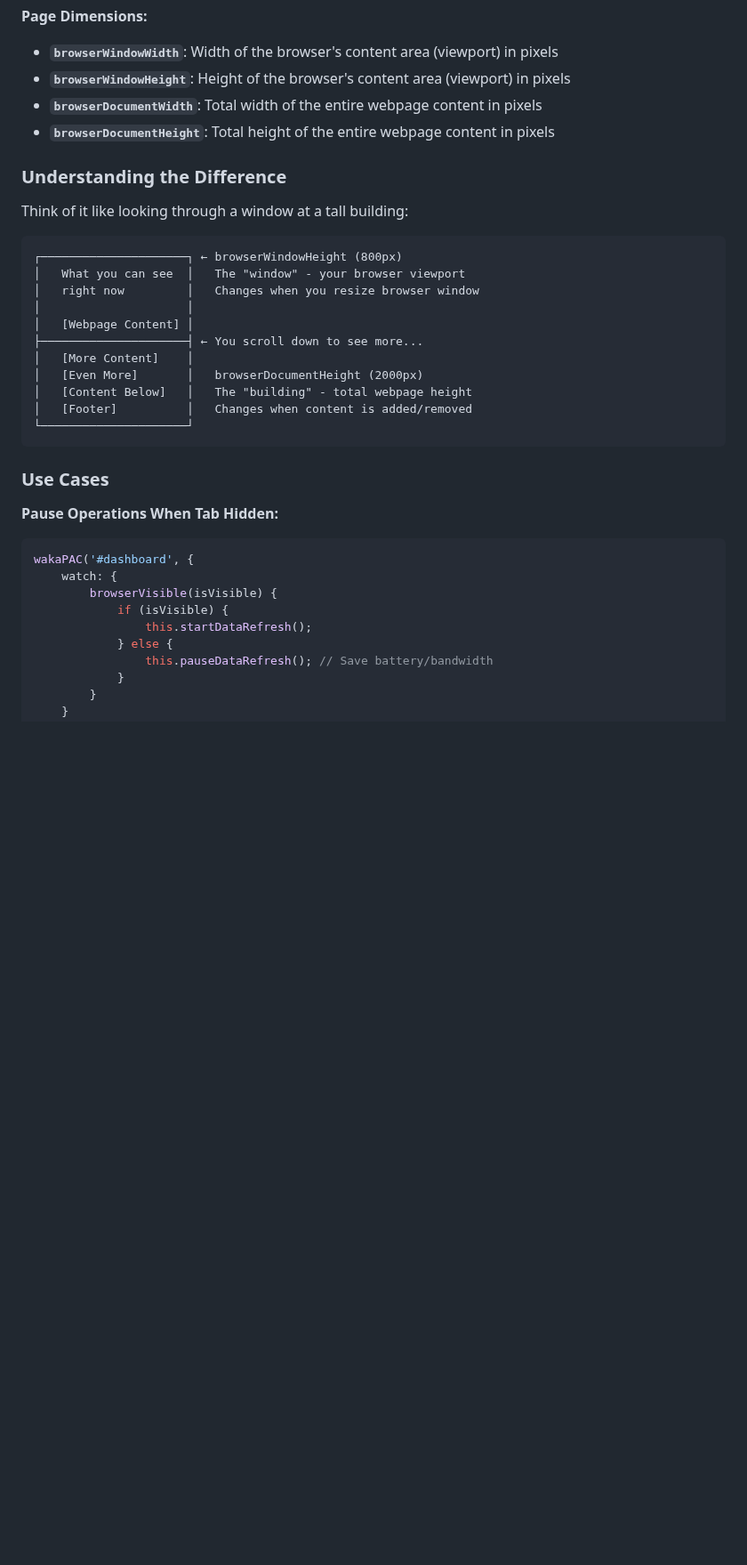
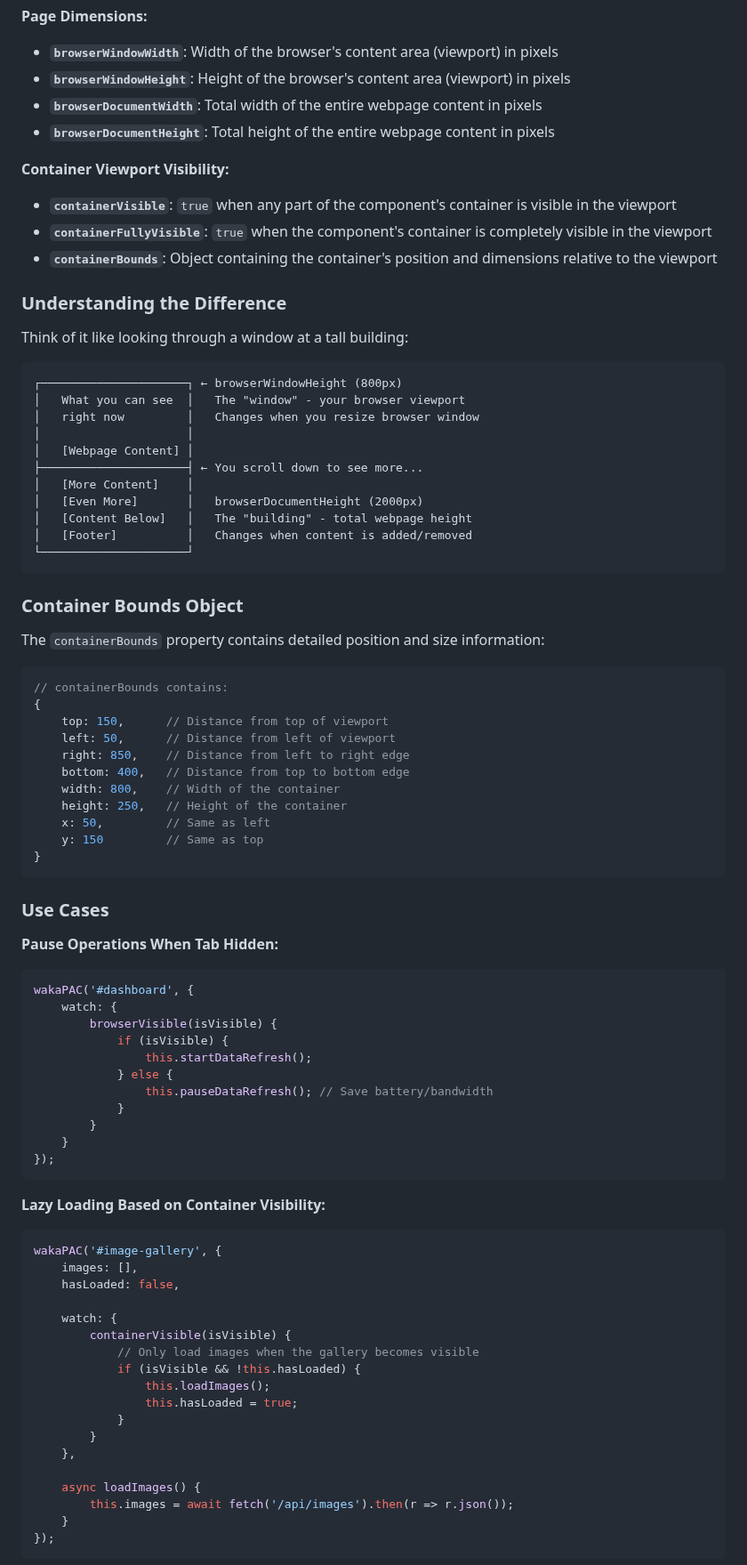
Before and after one commit to quellabs/wakapac, a Markdown page: README.md, the part around one of its changes. Shown at 89% size. GitHub-like rendering; blank space fills up the shorter version.

````diff
--- a/README.md
+++ b/README.md
@@ -631,6 +666,11 @@ WakaPAC automatically provides reactive browser state properties that update whe
 - **`browserDocumentWidth`**: Total width of the entire webpage content in pixels
 - **`browserDocumentHeight`**: Total height of the entire webpage content in pixels
 
+**Container Viewport Visibility:**
+- **`containerVisible`**: `true` when any part of the component's container is visible in the viewport
+- **`containerFullyVisible`**: `true` when the component's container is completely visible in the viewport
+- **`containerBounds`**: Object containing the container's position and dimensions relative to the viewport
+
 ### Understanding the Difference
 
 Think of it like looking through a window at a tall building:
@@ -649,6 +689,24 @@ Think of it like looking through a window at a tall building:
 └─────────────────────┘
 ```
 
+### Container Bounds Object
+
+The `containerBounds` property contains detailed position and size information:
+
+```javascript
+// containerBounds contains:
+{
+    top: 150,      // Distance from top of viewport
+    left: 50,      // Distance from left of viewport
+    right: 850,    // Distance from left to right edge
+    bottom: 400,   // Distance from top to bottom edge
+    width: 800,    // Width of the container
+    height: 250,   // Height of the container
+    x: 50,         // Same as left
+    y: 150         // Same as top
+}
+```
+
 ### Use Cases
 
 **Pause Operations When Tab Hidden:**
@@ -662,3 +720,29 @@ wakaPAC('#dashboard', {
                 this.pauseDataRefresh(); // Save battery/bandwidth
             }
         }
+    }
+});
+```
+
+**Lazy Loading Based on Container Visibility:**
+```javascript
+wakaPAC('#image-gallery', {
+    images: [],
+    hasLoaded: false,
+
+    watch: {
+        containerVisible(isVisible) {
+            // Only load images when the gallery becomes visible
+            if (isVisible && !this.hasLoaded) {
+                this.loadImages();
+                this.hasLoaded = true;
+            }
+        }
+    },
+
+    async loadImages() {
+        this.images = await fetch('/api/images').then(r => r.json());
+    }
+});
+```
+
````
Also changed, not shown: other parts of README.md (+112 -19 lines).
